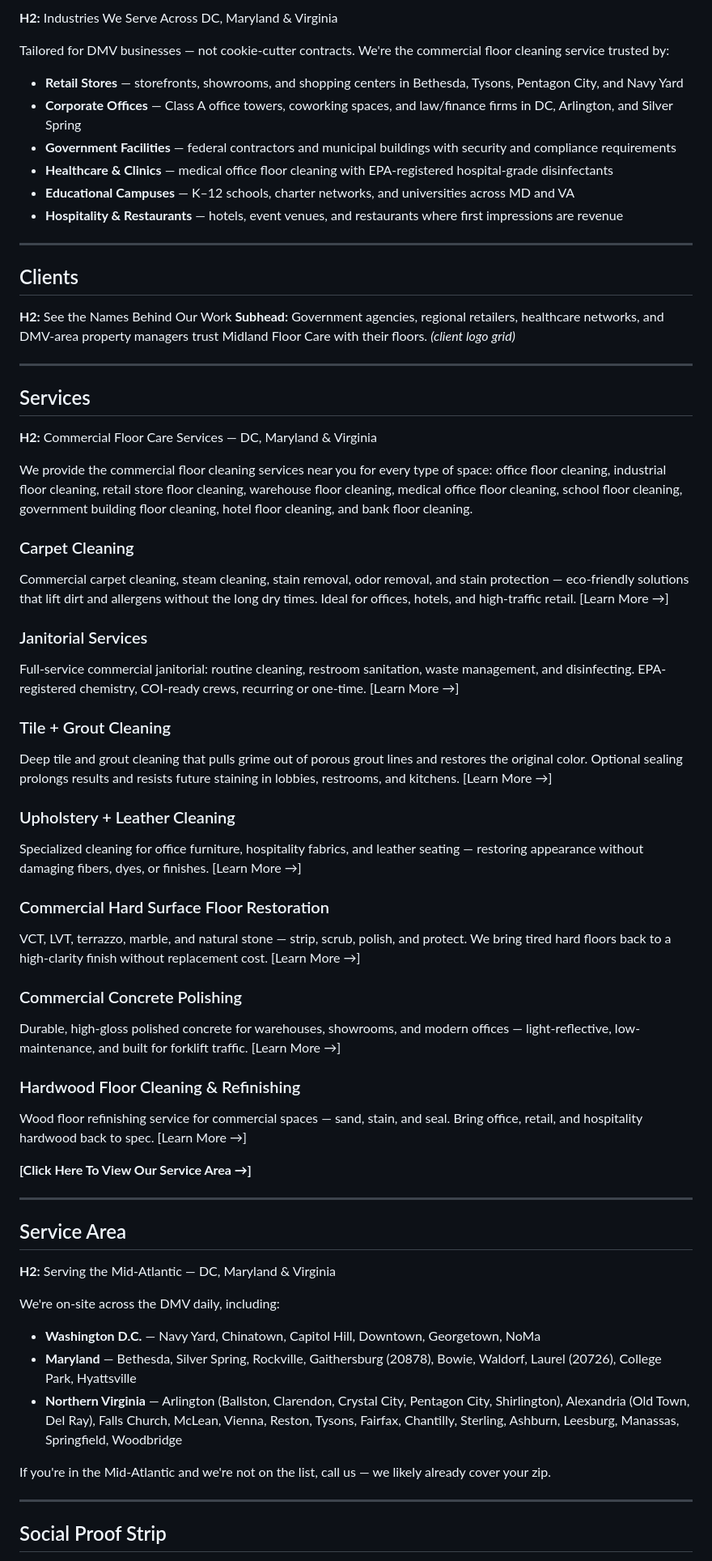
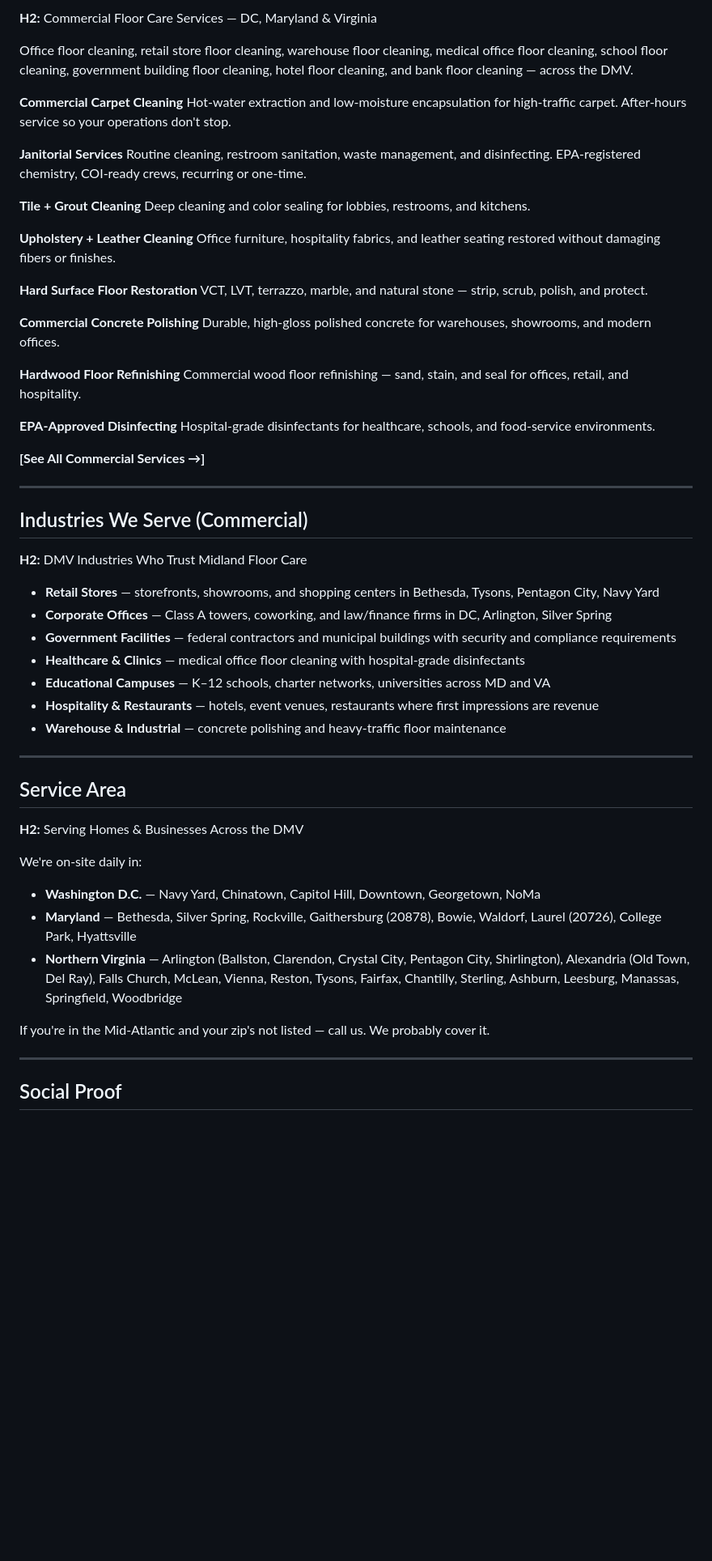
Before and after one commit to branderboy/midland, a Markdown page: midland-homepage.md, the part around one of its changes. Shown at 81% size. GitHub-like rendering; blank space fills up the shorter version.

```diff
--- a/midland-homepage.md
+++ b/midland-homepage.md
@@ -52,75 +81,63 @@ Same-day and next-day response for water events, post-event cleanup, move-outs,
 
-**H2:** Industries We Serve Across DC, Maryland & Virginia
+**H2:** Commercial Floor Care Services — DC, Maryland & Virginia
 
-Tailored for DMV businesses — not cookie-cutter contracts. We're the commercial floor cleaning service trusted by:
+Office floor cleaning, retail store floor cleaning, warehouse floor cleaning, medical office floor cleaning, school floor cleaning, government building floor cleaning, hotel floor cleaning, and bank floor cleaning — across the DMV.
 
-- **Retail Stores** — storefronts, showrooms, and shopping centers in Bethesda, Tysons, Pentagon City, and Navy Yard
-- **Corporate Offices** — Class A office towers, coworking spaces, and law/finance firms in DC, Arlington, and Silver Spring
-- **Government Facilities** — federal contractors and municipal buildings with security and compliance requirements
-- **Healthcare & Clinics** — medical office floor cleaning with EPA-registered hospital-grade disinfectants
-- **Educational Campuses** — K–12 schools, charter networks, and universities across MD and VA
-- **Hospitality & Restaurants** — hotels, event venues, and restaurants where first impressions are revenue
+**Commercial Carpet Cleaning**
+Hot-water extraction and low-moisture encapsulation for high-traffic carpet. After-hours service so your operations don't stop.
+
+**Janitorial Services**
+Routine cleaning, restroom sanitation, waste management, and disinfecting. EPA-registered chemistry, COI-ready crews, recurring or one-time.
+
+**Tile + Grout Cleaning**
+Deep cleaning and color sealing for lobbies, restrooms, and kitchens.
+
+**Upholstery + Leather Cleaning**
+Office furniture, hospitality fabrics, and leather seating restored without damaging fibers or finishes.
+
+**Hard Surface Floor Restoration**
+VCT, LVT, terrazzo, marble, and natural stone — strip, scrub, polish, and protect.
+
+**Commercial Concrete Polishing**
+Durable, high-gloss polished concrete for warehouses, showrooms, and modern offices.
+
+**Hardwood Floor Refinishing**
+Commercial wood floor refinishing — sand, stain, and seal for offices, retail, and hospitality.
+
+**EPA-Approved Disinfecting**
+Hospital-grade disinfectants for healthcare, schools, and food-service environments.
+
+**[See All Commercial Services →]**
 
 ---
 
-## Clients
+## Industries We Serve (Commercial)
 
-**H2:** See the Names Behind Our Work
-**Subhead:** Government agencies, regional retailers, healthcare networks, and DMV-area property managers trust Midland Floor Care with their floors. *(client logo grid)*
+**H2:** DMV Industries Who Trust Midland Floor Care
 
----
-
-## Services
-
-**H2:** Commercial Floor Care Services — DC, Maryland & Virginia
-
-We provide the commercial floor cleaning services near you for every type of space: office floor cleaning, industrial floor cleaning, retail store floor cleaning, warehouse floor cleaning, medical office floor cleaning, school floor cleaning, government building floor cleaning, hotel floor cleaning, and bank floor cleaning.
-
-### Carpet Cleaning
-Commercial carpet cleaning, steam cleaning, stain removal, odor removal, and stain protection — eco-friendly solutions that lift dirt and allergens without the long dry times. Ideal for offices, hotels, and high-traffic retail.
-[Learn More →]
-
-### Janitorial Services
-Full-service commercial janitorial: routine cleaning, restroom sanitation, waste management, and disinfecting. EPA-registered chemistry, COI-ready crews, recurring or one-time.
-[Learn More →]
-
-### Tile + Grout Cleaning
-Deep tile and grout cleaning that pulls grime out of porous grout lines and restores the original color. Optional sealing prolongs results and resists future staining in lobbies, restrooms, and kitchens.
-[Learn More →]
-
-### Upholstery + Leather Cleaning
-Specialized cleaning for office furniture, hospitality fabrics, and leather seating — restoring appearance without damaging fibers, dyes, or finishes.
-[Learn More →]
-
-### Commercial Hard Surface Floor Restoration
-VCT, LVT, terrazzo, marble, and natural stone — strip, scrub, polish, and protect. We bring tired hard floors back to a high-clarity finish without replacement cost.
-[Learn More →]
-
-### Commercial Concrete Polishing
-Durable, high-gloss polished concrete for warehouses, showrooms, and modern offices — light-reflective, low-maintenance, and built for forklift traffic.
-[Learn More →]
-
-### Hardwood Floor Cleaning & Refinishing
-Wood floor refinishing service for commercial spaces — sand, stain, and seal. Bring office, retail, and hospitality hardwood back to spec.
-[Learn More →]
-
-**[Click Here To View Our Service Area →]**
+- **Retail Stores** — storefronts, showrooms, and shopping centers in Bethesda, Tysons, Pentagon City, Navy Yard
+- **Corporate Offices** — Class A towers, coworking, and law/finance firms in DC, Arlington, Silver Spring
+- **Government Facilities** — federal contractors and municipal buildings with security and compliance requirements
+- **Healthcare & Clinics** — medical office floor cleaning with hospital-grade disinfectants
+- **Educational Campuses** — K–12 schools, charter networks, universities across MD and VA
+- **Hospitality & Restaurants** — hotels, event venues, restaurants where first impressions are revenue
+- **Warehouse & Industrial** — concrete polishing and heavy-traffic floor maintenance
 
 ---
 
 ## Service Area
 
-**H2:** Serving the Mid-Atlantic — DC, Maryland & Virginia
+**H2:** Serving Homes & Businesses Across the DMV
 
-We're on-site across the DMV daily, including:
+We're on-site daily in:
 
 - **Washington D.C.** — Navy Yard, Chinatown, Capitol Hill, Downtown, Georgetown, NoMa
 - **Maryland** — Bethesda, Silver Spring, Rockville, Gaithersburg (20878), Bowie, Waldorf, Laurel (20726), College Park, Hyattsville
 - **Northern Virginia** — Arlington (Ballston, Clarendon, Crystal City, Pentagon City, Shirlington), Alexandria (Old Town, Del Ray), Falls Church, McLean, Vienna, Reston, Tysons, Fairfax, Chantilly, Sterling, Ashburn, Leesburg, Manassas, Springfield, Woodbridge
 
-If you're in the Mid-Atlantic and we're not on the list, call us — we likely already cover your zip.
+If you're in the Mid-Atlantic and your zip's not listed — call us. We probably cover it.
 
 ---
 
-## Social Proof Strip
+## Social Proof
 
```
Also changed, not shown: other parts of midland-homepage.md (+117 -87 lines).
